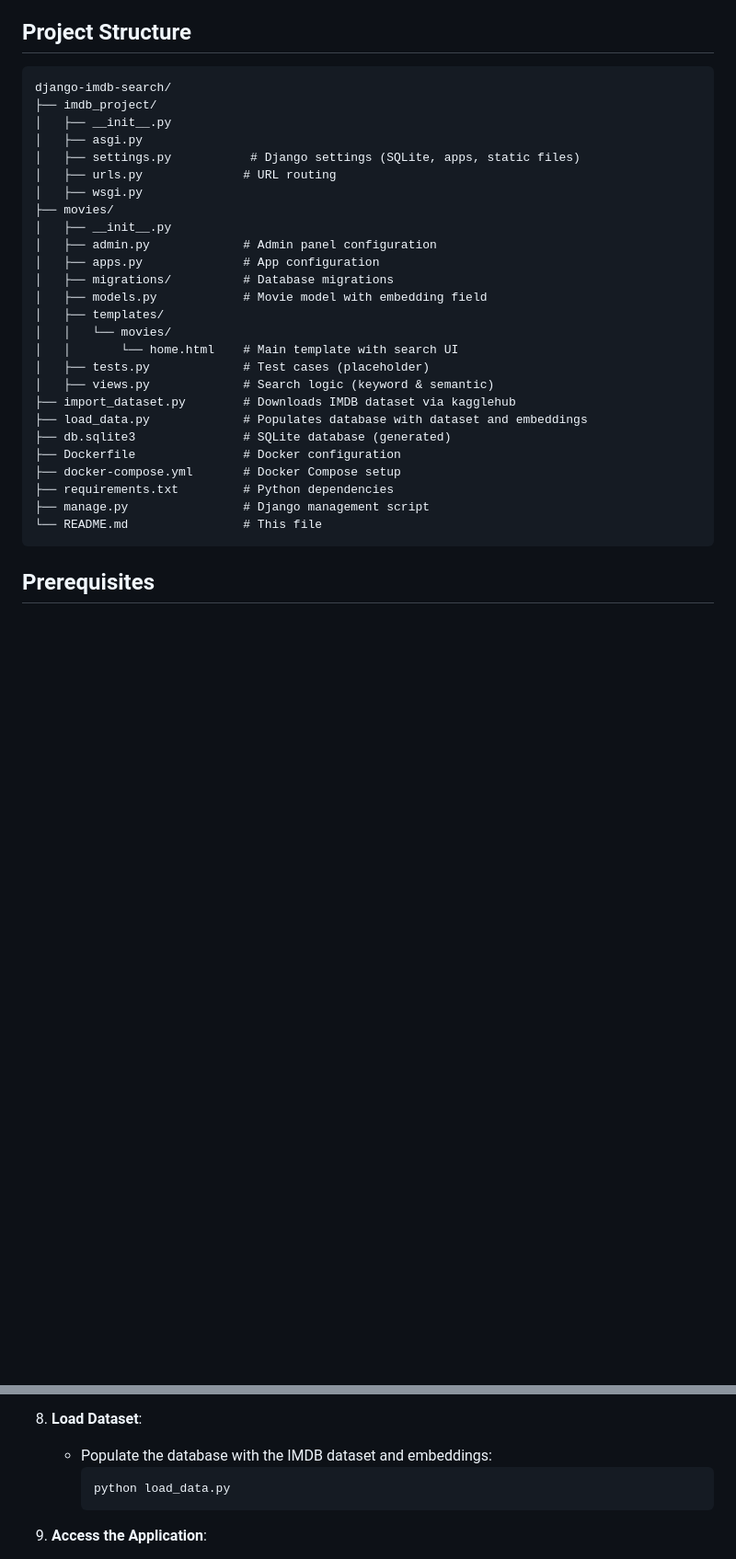
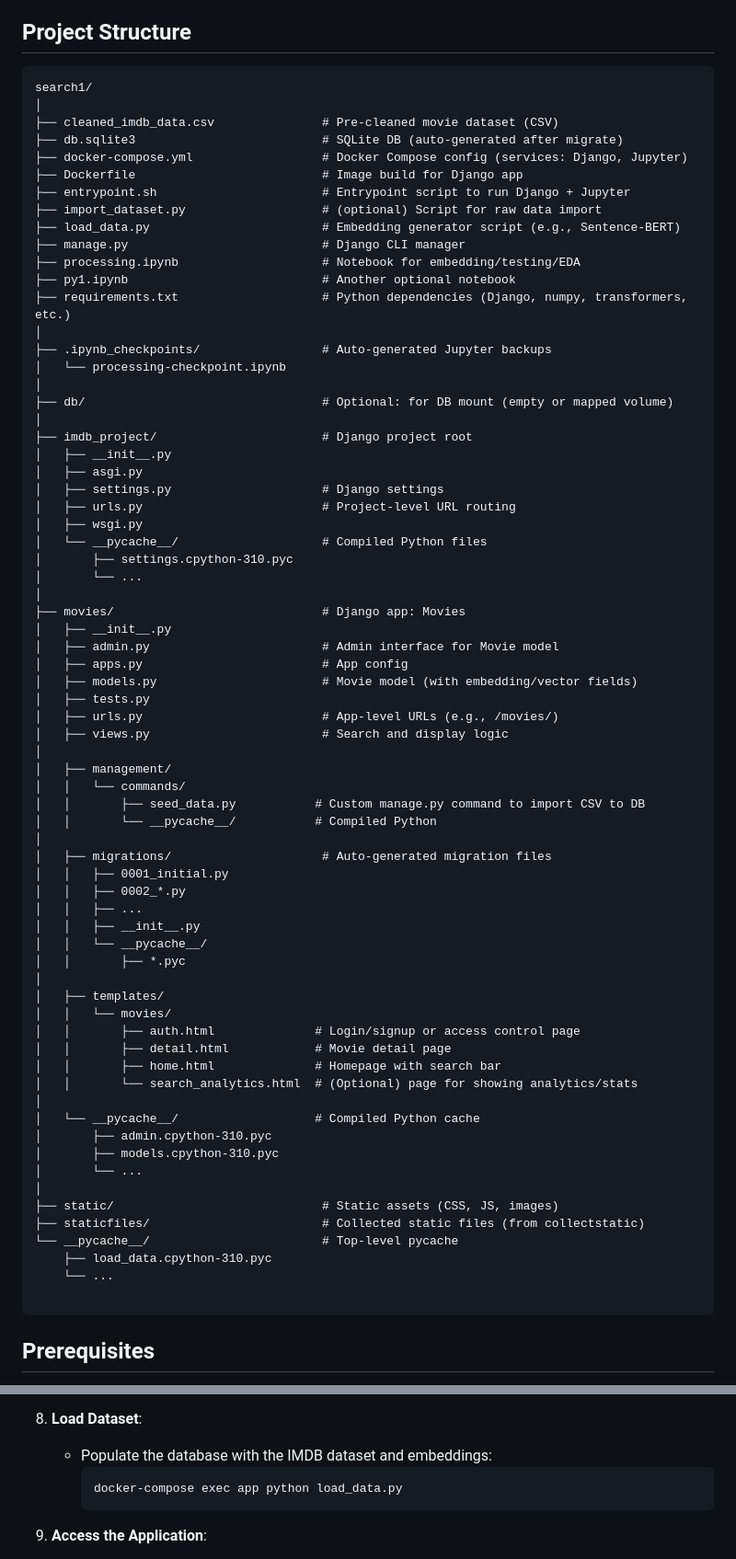
Before and after one commit to ftkbyond77/semantic-search-IMDBm, a Markdown page: README.md, 2 parts joined by grey strips. Shown: that part at 92% size. Rendered like a GitHub page; blank space fills up the shorter version.

Commit message:
up read2

````diff
--- a/README.md
+++ b/README.md
@@ -12,32 +12,75 @@ This project is a Django-based web application that allows users to search the I
 
 ## Project Structure
 ```
-django-imdb-search/
-├── imdb_project/
+search1/
+│
+├── cleaned_imdb_data.csv               # Pre-cleaned movie dataset (CSV)
+├── db.sqlite3                          # SQLite DB (auto-generated after migrate)
+├── docker-compose.yml                  # Docker Compose config (services: Django, Jupyter)
+├── Dockerfile                          # Image build for Django app
+├── entrypoint.sh                       # Entrypoint script to run Django + Jupyter
+├── import_dataset.py                   # (optional) Script for raw data import
+├── load_data.py                        # Embedding generator script (e.g., Sentence-BERT)
+├── manage.py                           # Django CLI manager
+├── processing.ipynb                    # Notebook for embedding/testing/EDA
+├── py1.ipynb                           # Another optional notebook
+├── requirements.txt                    # Python dependencies (Django, numpy, transformers, etc.)
+│
+├── .ipynb_checkpoints/                 # Auto-generated Jupyter backups
+│   └── processing-checkpoint.ipynb
+│
+├── db/                                 # Optional: for DB mount (empty or mapped volume)
+│
+├── imdb_project/                       # Django project root
 │   ├── __init__.py
 │   ├── asgi.py
-│   ├── settings.py           # Django settings (SQLite, apps, static files)
-│   ├── urls.py              # URL routing
+│   ├── settings.py                     # Django settings
+│   ├── urls.py                         # Project-level URL routing
 │   ├── wsgi.py
-├── movies/
+│   └── __pycache__/                    # Compiled Python files
+│       ├── settings.cpython-310.pyc
+│       └── ...
+│
+├── movies/                             # Django app: Movies
 │   ├── __init__.py
-│   ├── admin.py             # Admin panel configuration
-│   ├── apps.py              # App configuration
-│   ├── migrations/          # Database migrations
-│   ├── models.py            # Movie model with embedding field
+│   ├── admin.py                        # Admin interface for Movie model
+│   ├── apps.py                         # App config
+│   ├── models.py                       # Movie model (with embedding/vector fields)
+│   ├── tests.py
+│   ├── urls.py                         # App-level URLs (e.g., /movies/)
+│   ├── views.py                        # Search and display logic
+│
+│   ├── management/
+│   │   └── commands/
+│   │       ├── seed_data.py           # Custom manage.py command to import CSV to DB
+│   │       └── __pycache__/           # Compiled Python
+│
+│   ├── migrations/                     # Auto-generated migration files
+│   │   ├── 0001_initial.py
+│   │   ├── 0002_*.py
+│   │   ├── ...
+│   │   ├── __init__.py
+│   │   └── __pycache__/
+│   │       ├── *.pyc
+│
 │   ├── templates/
 │   │   └── movies/
-│   │       └── home.html    # Main template with search UI
-│   ├── tests.py             # Test cases (placeholder)
-│   ├── views.py             # Search logic (keyword & semantic)
-├── import_dataset.py        # Downloads IMDB dataset via kagglehub
-├── load_data.py             # Populates database with dataset and embeddings
-├── db.sqlite3               # SQLite database (generated)
-├── Dockerfile               # Docker configuration
-├── docker-compose.yml       # Docker Compose setup
-├── requirements.txt         # Python dependencies
-├── manage.py                # Django management script
-└── README.md                # This file
+│   │       ├── auth.html              # Login/signup or access control page
+│   │       ├── detail.html            # Movie detail page
+│   │       ├── home.html              # Homepage with search bar
+│   │       └── search_analytics.html  # (Optional) page for showing analytics/stats
+│
+│   └── __pycache__/                   # Compiled Python cache
+│       ├── admin.cpython-310.pyc
+│       ├── models.cpython-310.pyc
+│       └── ...
+│
+├── static/                             # Static assets (CSS, JS, images)
+├── staticfiles/                        # Collected static files (from collectstatic)
+└── __pycache__/                        # Top-level pycache
+    ├── load_data.cpython-310.pyc
+    └── ...
+
 ```
 
 ## Prerequisites
@@ -118,7 +190,7 @@ django-imdb-search/
 8. **Load Dataset**:
    - Populate the database with the IMDB dataset and embeddings:
      ```bash
-     python load_data.py
+     docker-compose exec app python load_data.py
      ```
 
 9. **Access the Application**:
````
Also changed, not shown: other parts of README.md (+49 -20 lines).
